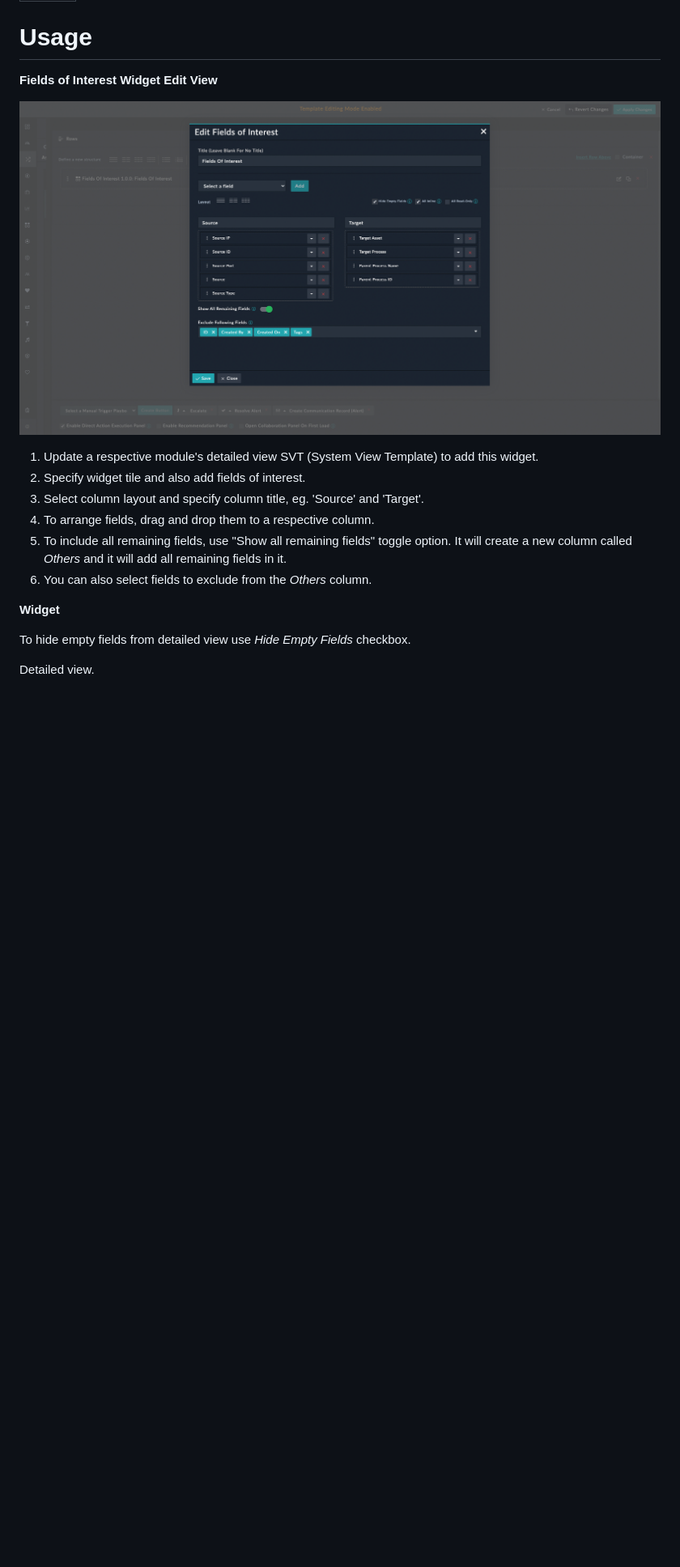
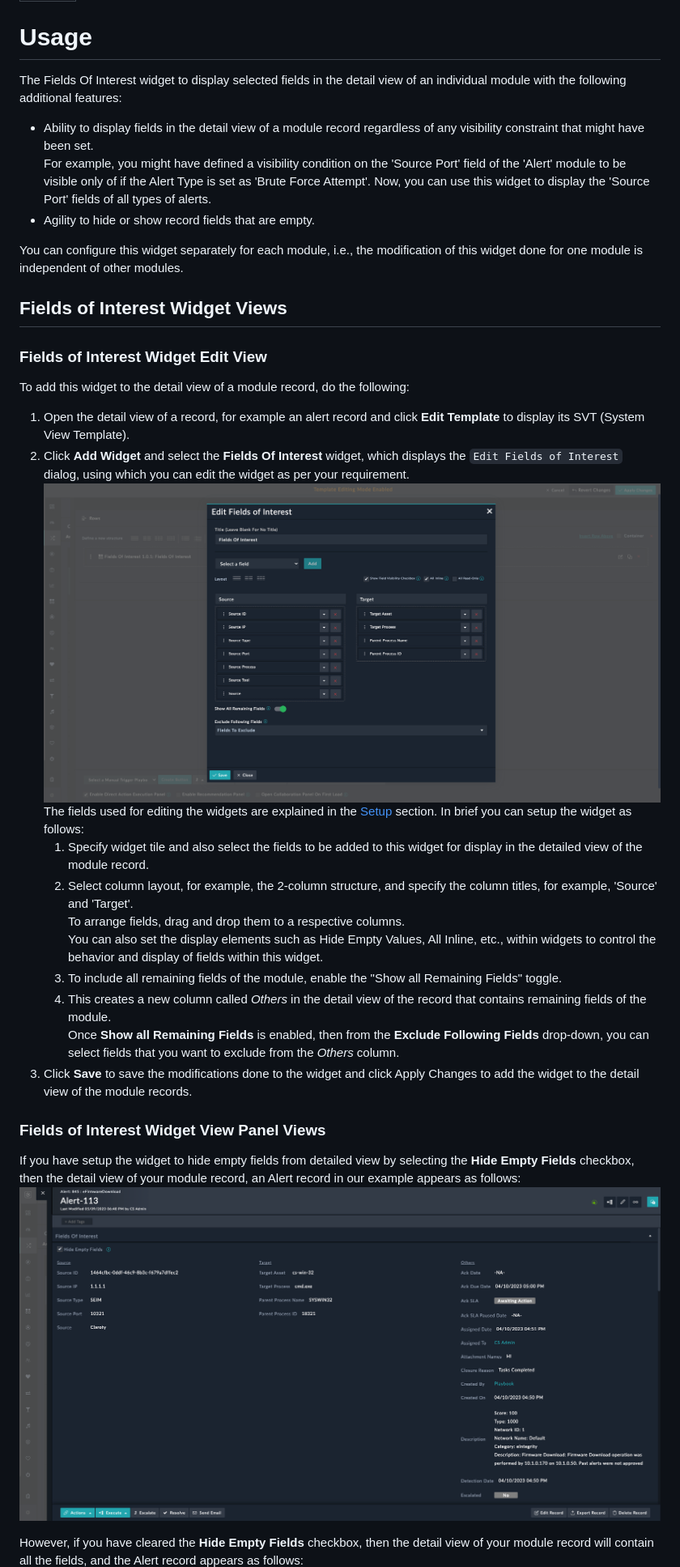
Before and after one commit to fortinet-fortisoar/widget-fields-of-interest, a Markdown page: docs/usage.md, the part around one of its changes. Shown at 81% size. GitHub-like rendering; pictures changed too: docs/media/detailed-view-hidden.png, docs/media/edit-fields-of-interest.png; blank space fills up the shorter version.

```diff
--- a/docs/usage.md
+++ b/docs/usage.md
@@ -3,21 +3,34 @@
 
 # Usage
 
-**Fields of Interest Widget Edit View**
+The Fields Of Interest widget to display selected fields in the detail view of an individual module with the following additional features:
 
-![](./media/edit-fields-of-interest.png)
+- Ability to display fields in the detail view of a module record regardless of any visibility constraint that might have been set.
+  For example, you might have defined a visibility condition on the 'Source Port' field of the 'Alert' module to be visible only of if the Alert Type is set as 'Brute Force Attempt'. Now, you can use this widget to display the 'Source Port' fields of all types of alerts.
+- Agility to hide or show record fields that are empty.
 
-1. Update a respective module's detailed view SVT (System View Template) to add this widget.
-2. Specify widget tile and also add fields of interest.
-3. Select column layout and specify column title, eg. 'Source' and 'Target'.
-4. To arrange fields, drag and drop them to a respective column.
-5. To include all remaining fields, use "Show all remaining fields" toggle option. It will create a new column called *Others* and it will add all remaining fields in it.
-6. You can also select fields to exclude from the *Others* column.
+You can configure this widget separately for each module, i.e., the modification of this widget done for one module is independent of other modules.
 
+## Fields of Interest Widget Views
+### Fields of Interest Widget Edit View
+To add this widget to the detail view of a module record, do the following:
+1. Open the detail view of a record, for example an alert record and click **Edit Template** to display its SVT (System View Template).
+2. Click **Add Widget** and select the **Fields Of Interest** widget, which displays the `Edit Fields of Interest` dialog, using which you can edit the widget as per your requirement.
+   ![](./media/edit-fields-of-interest.png)
+   The fields used for editing the widgets are explained in the [Setup](./setup.md#fields-of-interest-widget-settings) section. In brief you can setup the widget as follows:
+    1. Specify widget tile and also select the fields to be added to this widget for display in the detailed view of the module record.
+    2. Select column layout, for example, the 2-column structure, and specify the column titles, for example, 'Source' and 'Target'.
+       To arrange fields, drag and drop them to a respective columns.
+       You can also set the display elements such as Hide Empty Values, All Inline, etc., within widgets to control the behavior and display of fields within this widget.
+    3. To include all remaining fields of the module, enable the "Show all Remaining Fields" toggle.
+    4. This creates a new column called *Others* in the detail view of the record that contains remaining fields of the module.
+     Once **Show all Remaining Fields** is enabled, then from the **Exclude Following Fields** drop-down, you can select fields that you want to exclude from the *Others* column.
+3. Click **Save** to save the modifications done to the widget and click Apply Changes to add the widget to the detail view of the module records.
 
-**Widget**
+### Fields of Interest Widget View Panel Views
 
-To hide empty fields from detailed view use *Hide Empty Fields* checkbox.
+If you have setup the widget to hide empty fields from detailed view by selecting the **Hide Empty Fields** checkbox, then the detail view of your module record, an Alert record in our example appears as follows:
+![](./media/detailed-view-hidden.png)
 
-Detailed view.
+However, if you have cleared the **Hide Empty Fields** checkbox, then the detail view of your module record will contain all the fields, and the Alert record appears as follows:
 ![](./media/detailed-view.png)
```
Also changed, not shown: other parts of docs/usage.md (+0 -3 lines), README.md (+1 -1 lines), docs/setup.md (+10 -9 lines), docs/media/detailed-view.png.
